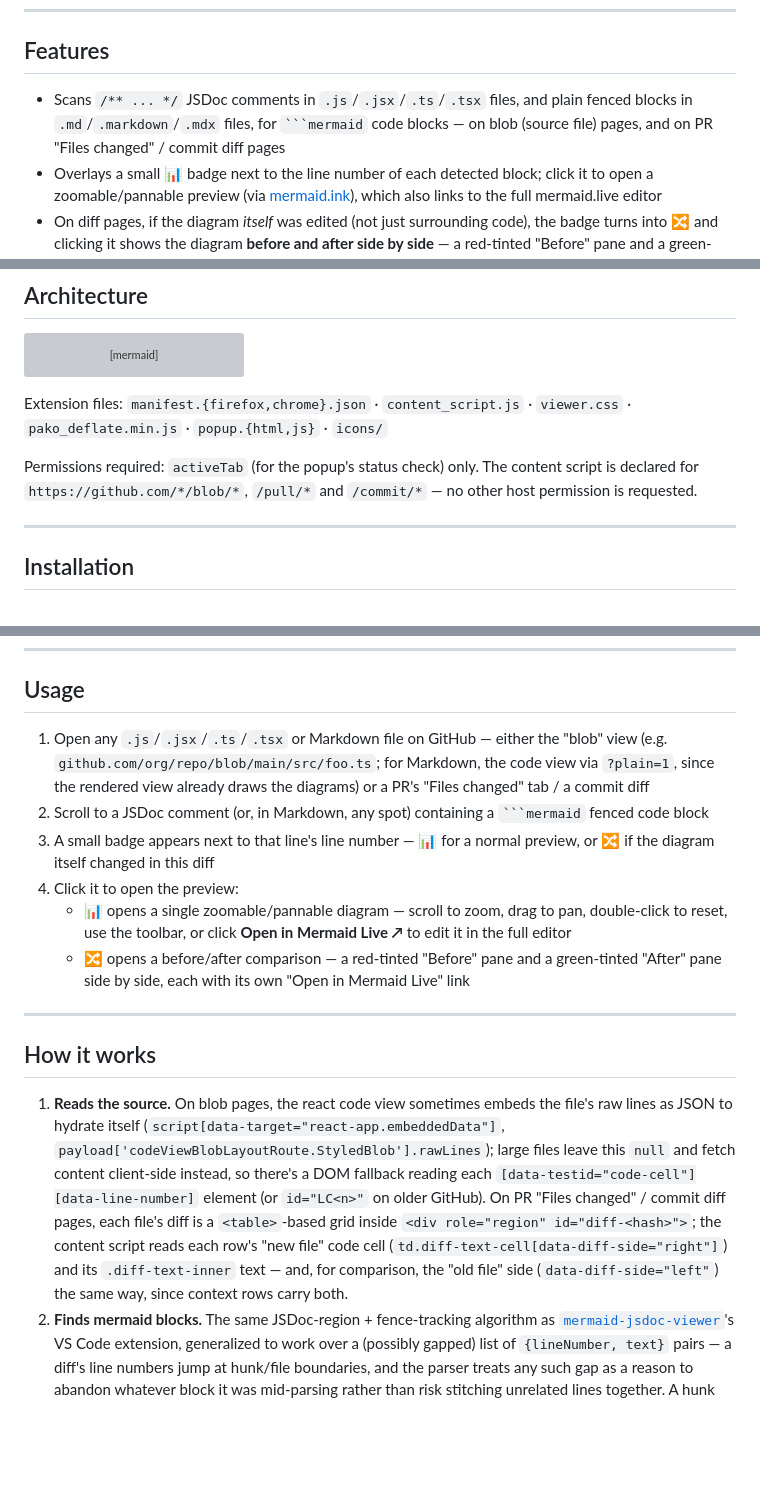
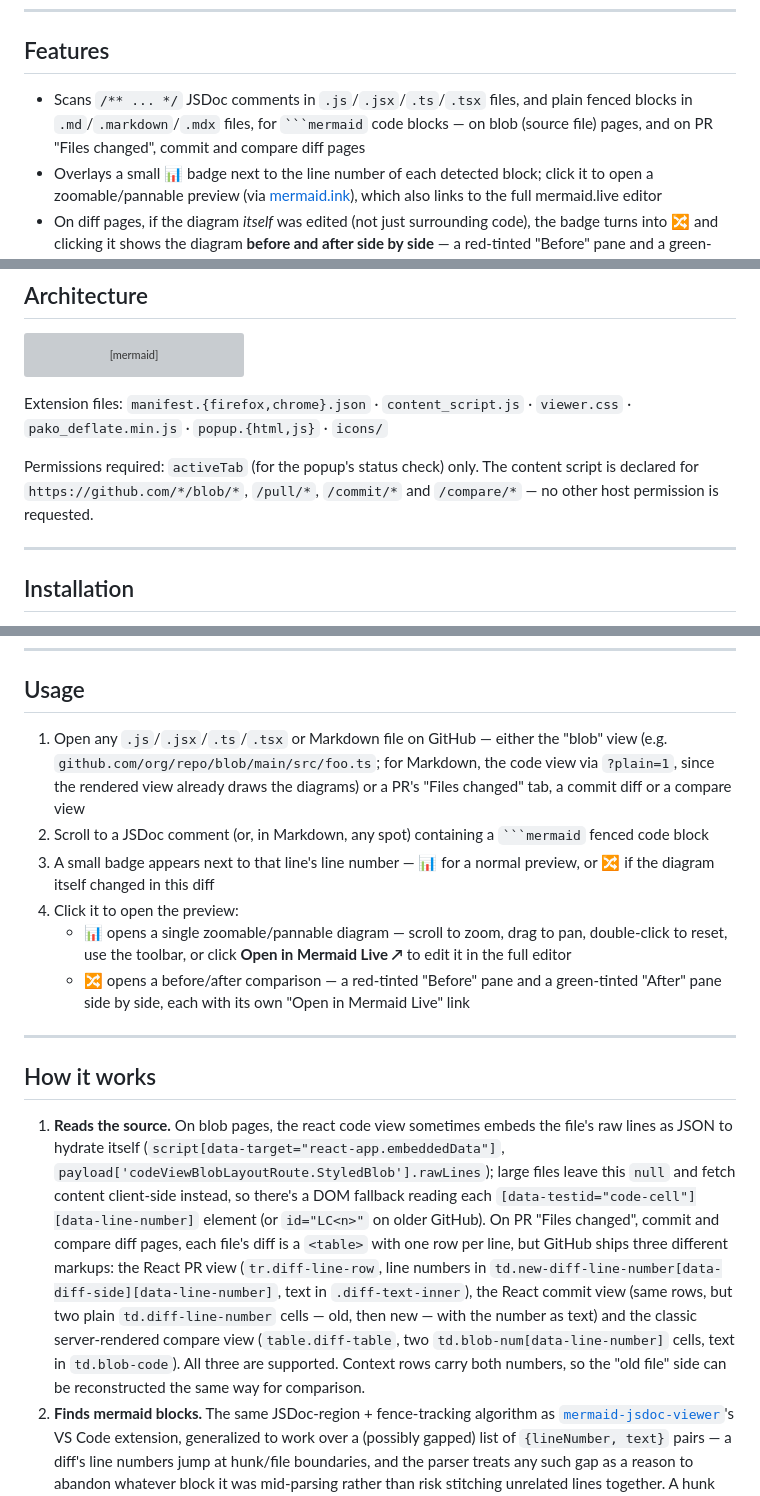
Before and after one commit to g-ongenae/github-mermaid-jsdoc-viewer, a Markdown page: README.md, 3 parts joined by grey strips. GitHub-like rendering; blank space fills up the shorter version; grey boxes are pictures that could not be loaded.

Commit message:
docs: describe the three diff layouts and compare pages
Co-Authored-By: Claude Fable 5.1 <noreply@anthropic.com>

````diff
--- a/README.md
+++ b/README.md
@@ -16,7 +16,7 @@
 
 ## Features
 
-- Scans `/** ... */` JSDoc comments in `.js`/`.jsx`/`.ts`/`.tsx` files, and plain fenced blocks in `.md`/`.markdown`/`.mdx` files, for ` ```mermaid ` code blocks — on blob (source file) pages, and on PR "Files changed" / commit diff pages
+- Scans `/** ... */` JSDoc comments in `.js`/`.jsx`/`.ts`/`.tsx` files, and plain fenced blocks in `.md`/`.markdown`/`.mdx` files, for ` ```mermaid ` code blocks — on blob (source file) pages, and on PR "Files changed", commit and compare diff pages
 - Overlays a small 📊 badge next to the line number of each detected block; click it to open a zoomable/pannable preview (via [mermaid.ink](https://mermaid.ink)), which also links to the full mermaid.live editor
 - On diff pages, if the diagram _itself_ was edited (not just surrounding code), the badge turns into 🔀 and clicking it shows the diagram **before and after side by side** — a red-tinted "Before" pane and a green-tinted "After" pane, each with its own "Open in Mermaid Live" link
 - Preview supports scroll-to-zoom, drag-to-pan, double-click-to-reset, and a +/−/⟳ toolbar
@@ -38,7 +38,7 @@ flowchart LR
 
 Extension files: `manifest.{firefox,chrome}.json` · `content_script.js` · `viewer.css` · `pako_deflate.min.js` · `popup.{html,js}` · `icons/`
 
-Permissions required: `activeTab` (for the popup's status check) only. The content script is declared for `https://github.com/*/blob/*`, `/pull/*` and `/commit/*` — no other host permission is requested.
+Permissions required: `activeTab` (for the popup's status check) only. The content script is declared for `https://github.com/*/blob/*`, `/pull/*`, `/commit/*` and `/compare/*` — no other host permission is requested.
 
 ---
 
@@ -117,7 +117,7 @@ Run `npm install` first so `pako_deflate.min.js` and `PAKO_LICENSE` exist to inc
 
 ## Usage
 
-1. Open any `.js`/`.jsx`/`.ts`/`.tsx` or Markdown file on GitHub — either the "blob" view (e.g. `github.com/org/repo/blob/main/src/foo.ts`; for Markdown, the code view via `?plain=1`, since the rendered view already draws the diagrams) or a PR's "Files changed" tab / a commit diff
+1. Open any `.js`/`.jsx`/`.ts`/`.tsx` or Markdown file on GitHub — either the "blob" view (e.g. `github.com/org/repo/blob/main/src/foo.ts`; for Markdown, the code view via `?plain=1`, since the rendered view already draws the diagrams) or a PR's "Files changed" tab, a commit diff or a compare view
 2. Scroll to a JSDoc comment (or, in Markdown, any spot) containing a ` ```mermaid ` fenced code block
 3. A small badge appears next to that line's line number — 📊 for a normal preview, or 🔀 if the diagram itself changed in this diff
 4. Click it to open the preview:
@@ -128,7 +128,7 @@ Run `npm install` first so `pako_deflate.min.js` and `PAKO_LICENSE` exist to inc
 
 ## How it works
 
-1. **Reads the source.** On blob pages, the react code view sometimes embeds the file's raw lines as JSON to hydrate itself (`script[data-target="react-app.embeddedData"]`, `payload['codeViewBlobLayoutRoute.StyledBlob'].rawLines`); large files leave this `null` and fetch content client-side instead, so there's a DOM fallback reading each `[data-testid="code-cell"][data-line-number]` element (or `id="LC<n>"` on older GitHub). On PR "Files changed" / commit diff pages, each file's diff is a `<table>`-based grid inside `<div role="region" id="diff-<hash>">`; the content script reads each row's "new file" code cell (`td.diff-text-cell[data-diff-side="right"]`) and its `.diff-text-inner` text — and, for comparison, the "old file" side (`data-diff-side="left"`) the same way, since context rows carry both.
+1. **Reads the source.** On blob pages, the react code view sometimes embeds the file's raw lines as JSON to hydrate itself (`script[data-target="react-app.embeddedData"]`, `payload['codeViewBlobLayoutRoute.StyledBlob'].rawLines`); large files leave this `null` and fetch content client-side instead, so there's a DOM fallback reading each `[data-testid="code-cell"][data-line-number]` element (or `id="LC<n>"` on older GitHub). On PR "Files changed", commit and compare diff pages, each file's diff is a `<table>` with one row per line, but GitHub ships three different markups: the React PR view (`tr.diff-line-row`, line numbers in `td.new-diff-line-number[data-diff-side][data-line-number]`, text in `.diff-text-inner`), the React commit view (same rows, but two plain `td.diff-line-number` cells — old, then new — with the number as text) and the classic server-rendered compare view (`table.diff-table`, two `td.blob-num[data-line-number]` cells, text in `td.blob-code`). All three are supported. Context rows carry both numbers, so the "old file" side can be reconstructed the same way for comparison.
 2. **Finds mermaid blocks.** The same JSDoc-region + fence-tracking algorithm as [`mermaid-jsdoc-viewer`](https://github.com/g-ongenae/mermaid-jsdoc-viewer)'s VS Code extension, generalized to work over a (possibly gapped) list of `{lineNumber, text}` pairs — a diff's line numbers jump at hunk/file boundaries, and the parser treats any such gap as a reason to abandon whatever block it was mid-parsing rather than risk stitching unrelated lines together. A hunk that _starts_ on a ` * ...` comment-body line (GitHub's default three lines of context frequently begin right at the `* ```mermaid` fence, with the `/**` opener out of view) is assumed to already be inside a JSDoc comment. For Markdown files the JSDoc requirement is dropped and the fence is matched as a plain code block.
 3. **Detects a changed diagram.** On diff pages, once a block is found on the "new" side, the content script checks whether its ` ```mermaid `/` ``` ` fence lines are context rows (i.e. existed before the change too). If so, it reconstructs the same line range from the "old" side and compares the two — a mismatch means the diagram itself changed, triggering the before/after badge and modal instead of a single preview.
 4. **Encodes for mermaid.live/mermaid.ink.** Each diagram's source (old and/or new) is wrapped in the same JSON state object mermaid.live expects, deflated with [pako](https://github.com/nodeca/pako), and base64url-encoded — producing a `pako:<...>` fragment usable by both `mermaid.live/edit#pako:...` and `mermaid.ink/svg/pako:...`.
````
Also changed, not shown: other parts of README.md (+2 -2 lines), CLAUDE.md (+8 -4 lines), PRIVACY.md (+5 -5 lines).
